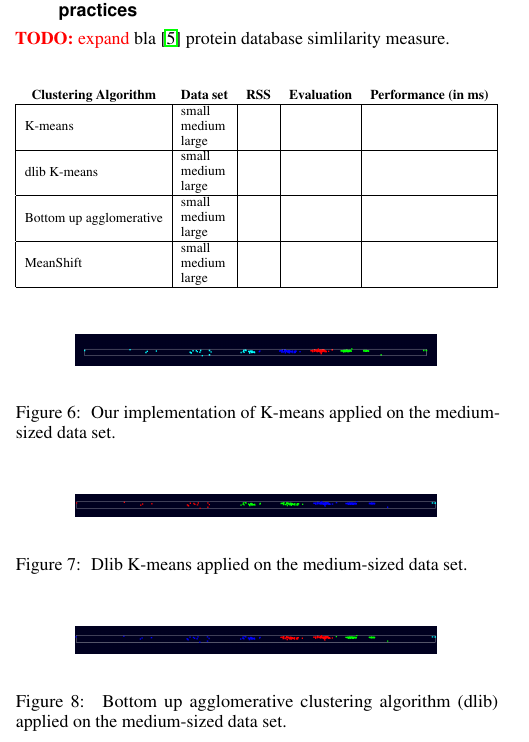
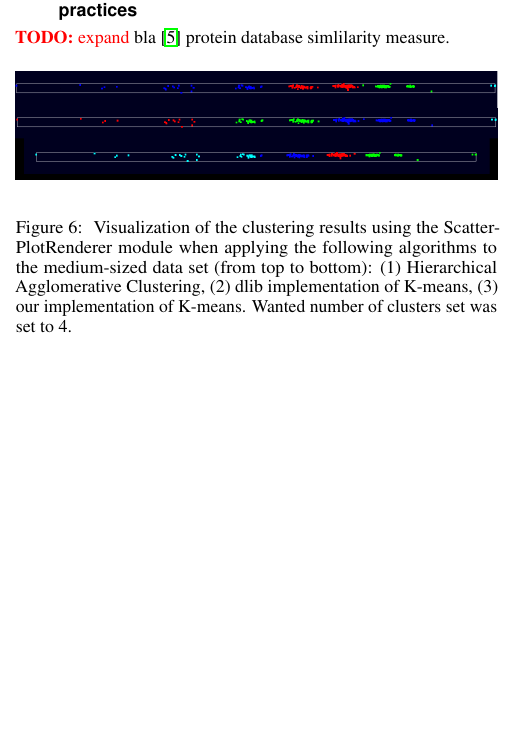
Before and after one commit to aiosin/comvi, a LaTeX document (comvi Ausarbeitung/comvi.tex): part of one column of page 7 of 8, cut so that both start at the same text, the shorter picture padded with empty space. Compiled offline with pdfLaTeX.

Commit message:
paper WIP

```diff
--- a/comvi Ausarbeitung/comvi.tex
+++ b/comvi Ausarbeitung/comvi.tex
@@ -485,23 +485,6 @@ Since there were no labeled data sets we could not use external criteria like pu
 \subsection{comparing our findings with other protein similarity practices}\label{subsec:comparison}
 \todo{expand} bla \cite{3dsurfer} protein database simlilarity measure.
 
-\begin{center}
-\begin{adjustbox}{max width=8.5cm}
-\begin{tabular}{|l|l|l|l|l|}
-
-\multicolumn{1}{c}{\bfseries Clustering Algorithm}  &  \multicolumn{1}{c}{\bfseries Data set} & \multicolumn{1}{c}{\bfseries RSS} & \multicolumn{1}{c}{\bfseries Evaluation} & \multicolumn{1}{c}{\bfseries Performance (in ms)} \\
-\hline
-K-means & \begin{tabular}{@{}l@{}}small \\ medium \\ large\end{tabular} & & & \\
-\hline
-dlib K-means & \begin{tabular}{@{}l@{}}small \\ medium \\ large\end{tabular} & & &  \\
-\hline
-Bottom up agglomerative & \begin{tabular}{@{}l@{}}small \\ medium \\ large\end{tabular} & & & \\
-\hline
-MeanShift & \begin{tabular}{@{}l@{}}small \\ medium \\ large\end{tabular} & & & \\
-\hline
-\end{tabular}
-\end{adjustbox}
-\end{center}
 
 % \begin{table}[!h]
 %   \caption{
@@ -516,24 +499,11 @@ MeanShift & \begin{tabular}{@{}l@{}}small \\ medium \\ large\end{tabular} & & &
 %   \end{tabular}
 %   \end{table}
 
-
 \begin{figure}[h!]
 	\begin{center}
-		\includegraphics[width=.75\linewidth]{k-Means-mediumDataSet.png}
+		\includegraphics[width= 1\linewidth]{plotMedium.png}
 	\end{center}
-	\caption{\label{fig:kmeans} Our implementation of K-means applied on the medium-sized data set.}
-\end{figure}
-\begin{figure}[h!]
-	\begin{center}
-		\includegraphics[width=.75\linewidth]{k-Means-dlib-mediumDataSet.png}
-	\end{center}
-	\caption{\label{fig:kmeans-dlib} Dlib K-means applied on the medium-sized data set.}
-\end{figure}
-\begin{figure}[h!]
-	\begin{center}
-		\includegraphics[width=.75\linewidth]{bottomUpAgglomerative-mediumDataSet.png}
-	\end{center}
-	\caption{\label{fig:bottomUpAgglomerative} Bottom up agglomerative clustering algorithm (dlib) applied on the medium-sized data set.}
+	\caption{\label{fig:plot} Visualization of the clustering results using the ScatterPlotRenderer module when applying the following algorithms to the medium-sized data set (from top to bottom): (1) Hierarchical Agglomerative Clustering, (2) dlib implementation of K-means, (3) our implementation of K-means. Wanted number of clusters set was set to 4.}
 \end{figure}
 
 
```
Also changed, not shown: comvi Ausarbeitung/comvi.pdf, comvi Ausarbeitung/pics/plotMedium.png (added).
